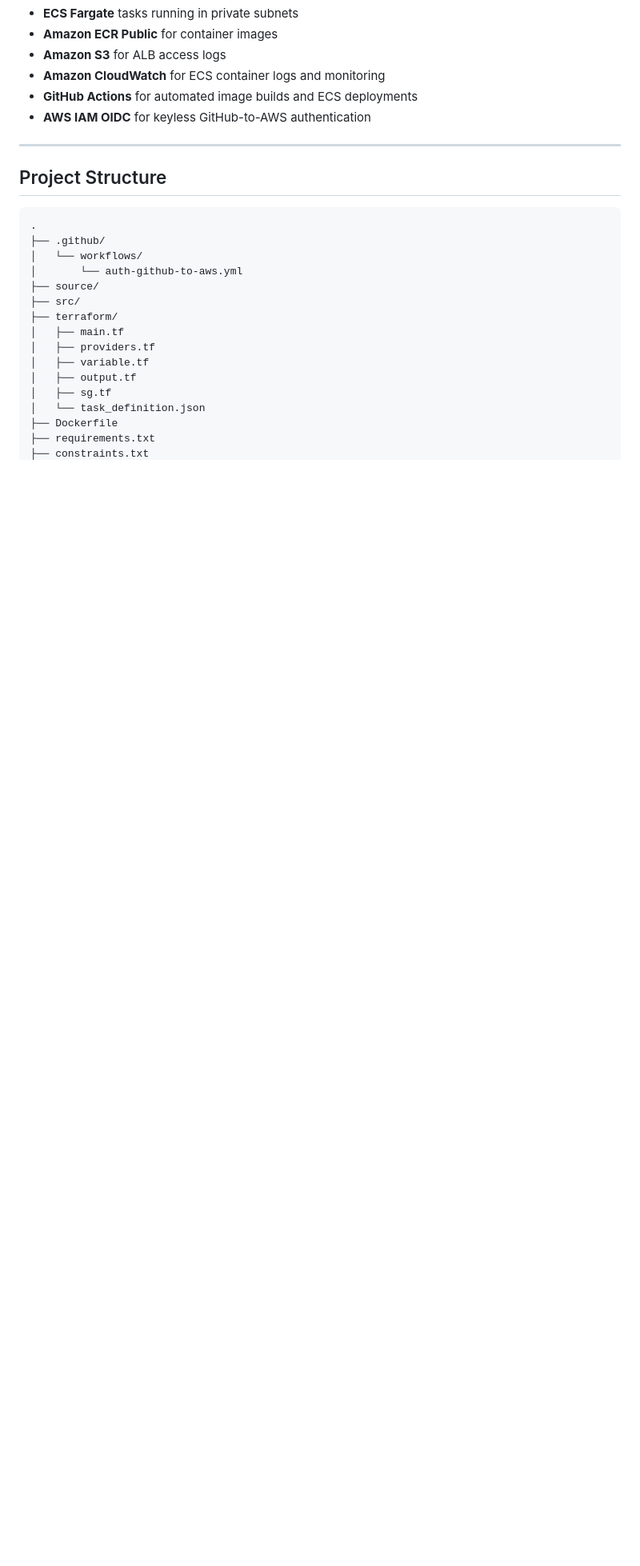
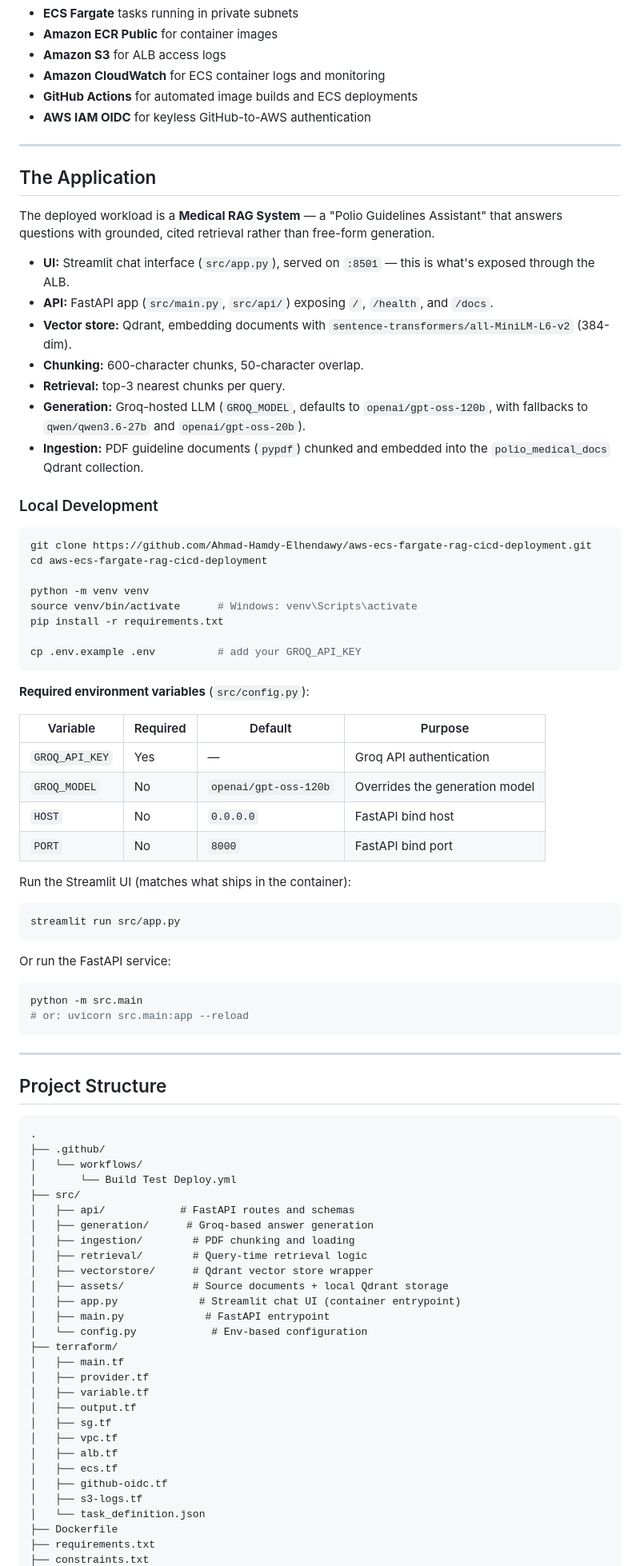
Before and after one commit to Ahmad-Hamdy-Elhendawy/Multi-AZ-AWS-ECS-Fargate-RAG-Deployment, a Markdown page: README.md, the part around one of its changes. Shown at 80% size. GitHub-like rendering; blank space fills up the shorter version.

````diff
--- a/README.md
+++ b/README.md
@@ -25,21 +25,83 @@ The deployment consists of:
 
 ---
 
+## The Application
+
+The deployed workload is a **Medical RAG System** — a "Polio Guidelines Assistant" that answers questions with grounded, cited retrieval rather than free-form generation.
+
+- **UI:** Streamlit chat interface (`src/app.py`), served on `:8501` — this is what's exposed through the ALB.
+- **API:** FastAPI app (`src/main.py`, `src/api/`) exposing `/`, `/health`, and `/docs`.
+- **Vector store:** Qdrant, embedding documents with `sentence-transformers/all-MiniLM-L6-v2` (384-dim).
+- **Chunking:** 600-character chunks, 50-character overlap.
+- **Retrieval:** top-3 nearest chunks per query.
+- **Generation:** Groq-hosted LLM (`GROQ_MODEL`, defaults to `openai/gpt-oss-120b`, with fallbacks to `qwen/qwen3.6-27b` and `openai/gpt-oss-20b`).
+- **Ingestion:** PDF guideline documents (`pypdf`) chunked and embedded into the `polio_medical_docs` Qdrant collection.
+
+### Local Development
+
+```bash
+git clone https://github.com/Ahmad-Hamdy-Elhendawy/aws-ecs-fargate-rag-cicd-deployment.git
+cd aws-ecs-fargate-rag-cicd-deployment
+
+python -m venv venv
+source venv/bin/activate      # Windows: venv\Scripts\activate
+pip install -r requirements.txt
+
+cp .env.example .env          # add your GROQ_API_KEY
+```
+
+**Required environment variables** (`src/config.py`):
+
+| Variable | Required | Default | Purpose |
+|---|---|---|---|
+| `GROQ_API_KEY` | Yes | — | Groq API authentication |
+| `GROQ_MODEL` | No | `openai/gpt-oss-120b` | Overrides the generation model |
+| `HOST` | No | `0.0.0.0` | FastAPI bind host |
+| `PORT` | No | `8000` | FastAPI bind port |
+
+Run the Streamlit UI (matches what ships in the container):
+
+```bash
+streamlit run src/app.py
+```
+
+Or run the FastAPI service:
+
+```bash
+python -m src.main
+# or: uvicorn src.main:app --reload
+```
+
+---
+
 ## Project Structure
 
 ```text
 .
 ├── .github/
 │   └── workflows/
-│       └── auth-github-to-aws.yml
-├── source/
+│       └── Build Test Deploy.yml
 ├── src/
+│   ├── api/            # FastAPI routes and schemas
+│   ├── generation/      # Groq-based answer generation
+│   ├── ingestion/        # PDF chunking and loading
+│   ├── retrieval/        # Query-time retrieval logic
+│   ├── vectorstore/      # Qdrant vector store wrapper
+│   ├── assets/           # Source documents + local Qdrant storage
+│   ├── app.py             # Streamlit chat UI (container entrypoint)
+│   ├── main.py             # FastAPI entrypoint
+│   └── config.py            # Env-based configuration
 ├── terraform/
 │   ├── main.tf
-│   ├── providers.tf
+│   ├── provider.tf
 │   ├── variable.tf
 │   ├── output.tf
 │   ├── sg.tf
+│   ├── vpc.tf
+│   ├── alb.tf
+│   ├── ecs.tf
+│   ├── github-oidc.tf
+│   ├── s3-logs.tf
 │   └── task_definition.json
 ├── Dockerfile
 ├── requirements.txt
````
Also changed, not shown: other parts of README.md (+1 -2 lines).
